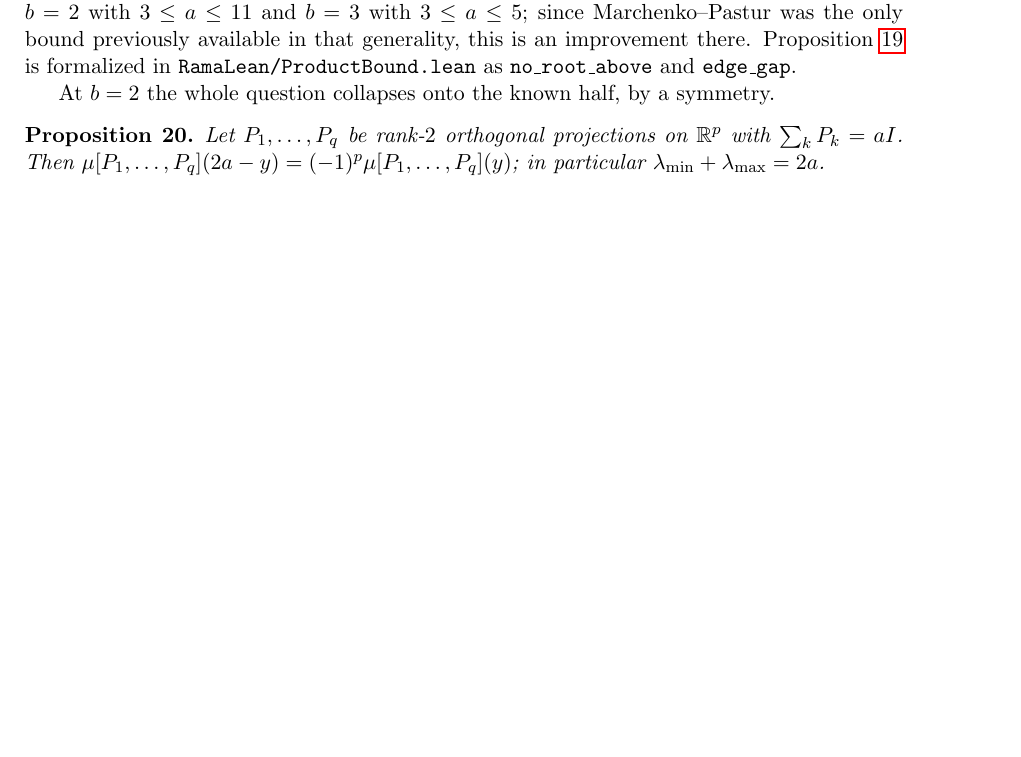
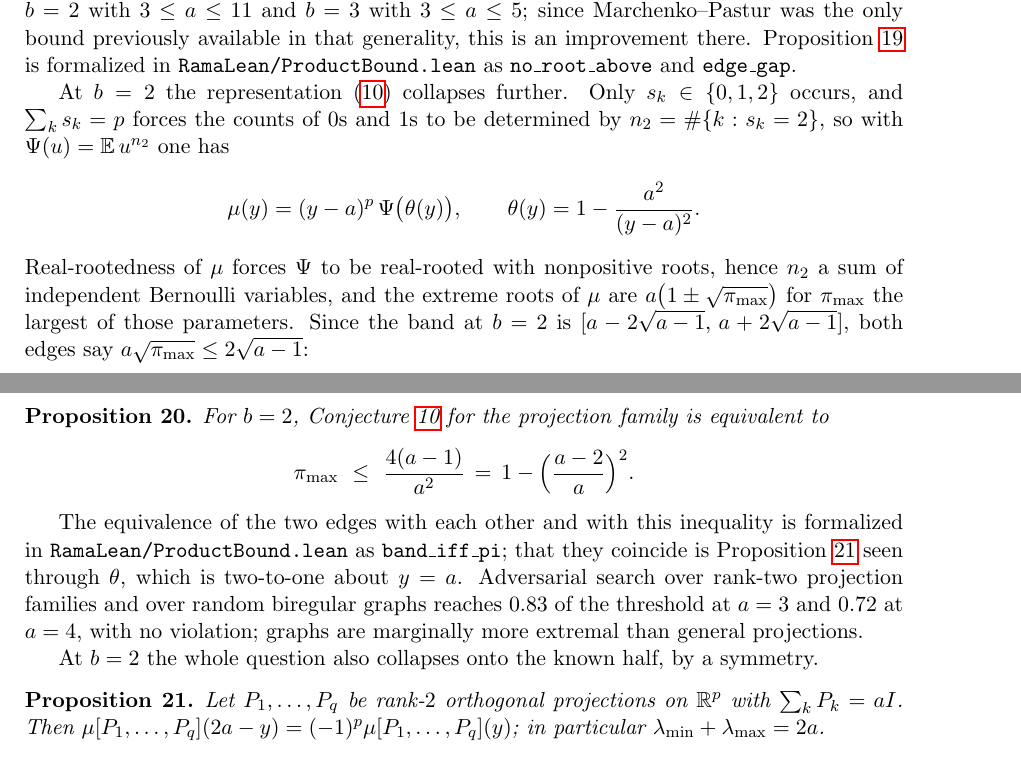
Before and after one commit to ElVec1o/rama-notes, a LaTeX paper (paper2_note/note.tex): part of page 17 of 24 before the commit and two parts of pages 17 and 18 of 24 after it, the two joined at a grey line, cut so that both start at the same text, the shorter picture padded with empty space. Compiled offline with pdfLaTeX.

Commit message:
Add prop:ineq2: the b=2 case is one explicit inequality
At b = 2 only s_k in {0,1,2} occurs and sum_k s_k = p determines the counts of 0s
and 1s from n_2, so mu(y) = (y-a)^p Psi(theta(y)) with theta(y) = 1 - a^2/(y-a)^2
and Psi the pgf of n_2. Real-rootedness makes Psi a product of Bernoulli factors and
puts the extreme roots at a(1 +- sqrt(pi_max)), so both band edges reduce to
a sqrt(pi_max) <= 2 sqrt(a-1), that is pi_max <= 4(a-1)/a^2.

Formalized as band_iff_pi. The coincidence of the two edges is prop:reflect seen
through theta, which is two-to-one about y = a. Adversarial search reaches 0.83 of
the threshold at a = 3 and 0.72 at a = 4 with no violation.

```diff
--- a/paper2_note/note.tex
+++ b/paper2_note/note.tex
@@ -1119,7 +1119,34 @@ Proposition~\ref{prop:abbound} is formalized in
 \texttt{RamaLean/ProductBound.lean} as \texttt{no\_root\_above} and
 \texttt{edge\_gap}.
 
-At $b=2$ the whole question collapses onto the known half, by a symmetry.
+At $b=2$ the representation \eqref{eq:dpp} collapses further. Only $s_k\in\{0,1,2\}$
+occurs, and $\sum_ks_k=p$ forces the counts of $0$s and $1$s to be determined by
+$n_2=\#\{k:s_k=2\}$, so with $\Psi(u)=\mathbb E\,u^{n_2}$ one has
+\[
+\mu(y)=(y-a)^p\,\Psi\bigl(\theta(y)\bigr),\qquad \theta(y)=1-\frac{a^2}{(y-a)^2}.
+\]
+Real-rootedness of $\mu$ forces $\Psi$ to be real-rooted with nonpositive roots,
+hence $n_2$ a sum of independent Bernoulli variables, and the extreme roots of $\mu$
+are $a\bigl(1\pm\sqrt{\pi_{\max}}\bigr)$ for $\pi_{\max}$ the largest of those
+parameters. Since the band at $b=2$ is $[a-2\sqrt{a-1},\,a+2\sqrt{a-1}]$, both edges
+say $a\sqrt{\pi_{\max}}\le2\sqrt{a-1}$:
+
+\begin{proposition}\label{prop:ineq2}
+For $b=2$, Conjecture~\ref{conj:gap} for the projection family is equivalent to
+\[
+\pi_{\max}\ \le\ \frac{4(a-1)}{a^2}\,=\,1-\Bigl(\frac{a-2}{a}\Bigr)^{2}.
+\]
+\end{proposition}
+
+The equivalence of the two edges with each other and with this inequality is
+formalized in \texttt{RamaLean/ProductBound.lean} as \texttt{band\_iff\_pi}; that
+they coincide is Proposition~\ref{prop:reflect} seen through $\theta$, which is
+two-to-one about $y=a$. Adversarial search over rank-two projection families and
+over random biregular graphs reaches $0.83$ of the threshold at $a=3$ and $0.72$ at
+$a=4$, with no violation; graphs are marginally more extremal than general
+projections.
+
+At $b=2$ the whole question also collapses onto the known half, by a symmetry.
 
 \begin{proposition}\label{prop:reflect}
 Let $P_1,\dots,P_q$ be rank-$2$ orthogonal projections on $\mathbb R^p$ with
```
Also changed, not shown: paper2_note/note.pdf.
